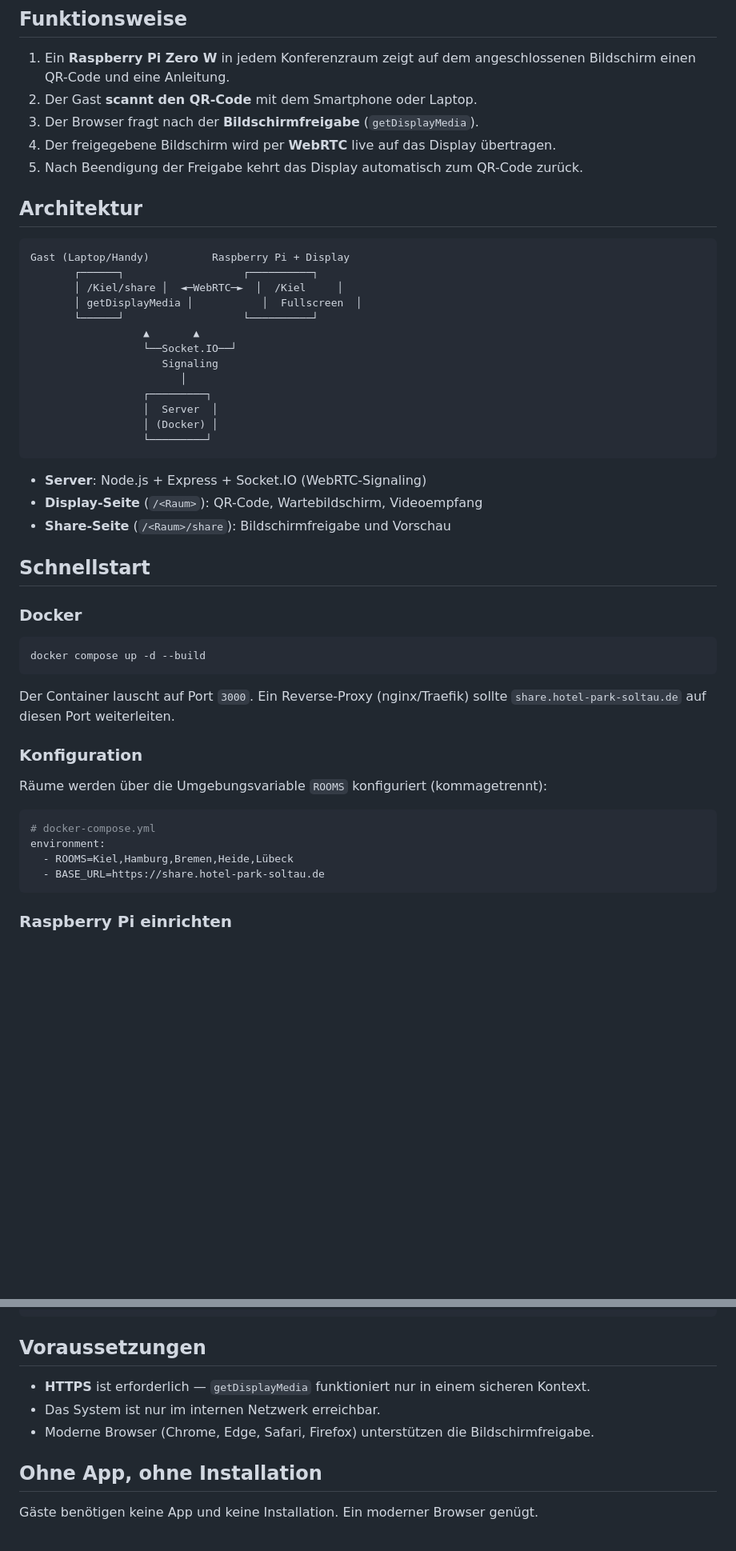
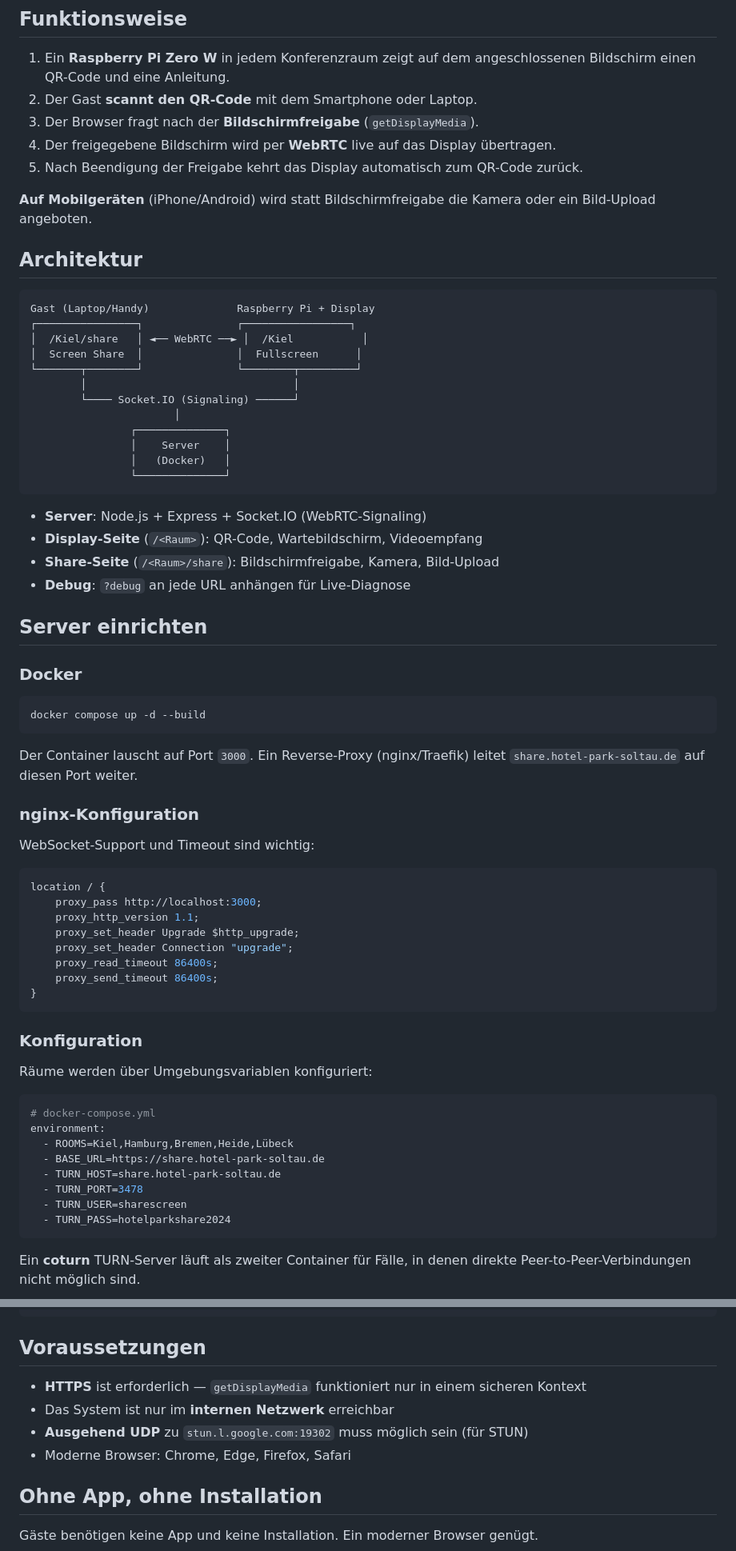
Before and after one commit to nored/HPS-Sharescreen, a Markdown page: README.md, 2 parts joined by grey strips. Shown at 80% size. Rendered like a GitHub page; blank space fills up the shorter version.

````diff
--- a/README.md
+++ b/README.md
@@ -10,29 +10,31 @@ Drahtlose Bildschirmfreigabe für Konferenzräume im Hotel Park Soltau. Gäste s
 4. Der freigegebene Bildschirm wird per **WebRTC** live auf das Display übertragen.
 5. Nach Beendigung der Freigabe kehrt das Display automatisch zum QR-Code zurück.
 
+**Auf Mobilgeräten** (iPhone/Android) wird statt Bildschirmfreigabe die Kamera oder ein Bild-Upload angeboten.
+
 ## Architektur
 
 ```
-Gast (Laptop/Handy)          Raspberry Pi + Display
-       ┌──────┐                   ┌──────────┐
-       │ /Kiel/share │  ◄─WebRTC─►  │  /Kiel     │
-       │ getDisplayMedia │           │  Fullscreen  │
-       └──────┘                   └──────────┘
-                  ▲       ▲
-                  └──Socket.IO──┘
-                     Signaling
-                        │
-                  ┌─────────┐
-                  │  Server  │
-                  │ (Docker) │
-                  └─────────┘
+Gast (Laptop/Handy)              Raspberry Pi + Display
+┌────────────────┐               ┌─────────────────┐
+│  /Kiel/share   │ ◄── WebRTC ──► │  /Kiel           │
+│  Screen Share  │               │  Fullscreen      │
+└───────┬────────┘               └────────┬─────────┘
+        │                                 │
+        └──── Socket.IO (Signaling) ──────┘
+                       │
+                ┌──────────────┐
+                │    Server    │
+                │   (Docker)   │
+                └──────────────┘
 ```
 
 - **Server**: Node.js + Express + Socket.IO (WebRTC-Signaling)
 - **Display-Seite** (`/<Raum>`): QR-Code, Wartebildschirm, Videoempfang
-- **Share-Seite** (`/<Raum>/share`): Bildschirmfreigabe und Vorschau
+- **Share-Seite** (`/<Raum>/share`): Bildschirmfreigabe, Kamera, Bild-Upload
+- **Debug**: `?debug` an jede URL anhängen für Live-Diagnose
 
-## Schnellstart
+## Server einrichten
 
 ### Docker
 
@@ -40,18 +42,37 @@ Gast (Laptop/Handy)          Raspberry Pi + Display
 docker compose up -d --build
 ```
 
-Der Container lauscht auf Port `3000`. Ein Reverse-Proxy (nginx/Traefik) sollte `share.hotel-park-soltau.de` auf diesen Port weiterleiten.
+Der Container lauscht auf Port `3000`. Ein Reverse-Proxy (nginx/Traefik) leitet `share.hotel-park-soltau.de` auf diesen Port weiter.
+
+### nginx-Konfiguration
+
+WebSocket-Support und Timeout sind wichtig:
+
+```nginx
+location / {
+    proxy_pass http://localhost:3000;
+    proxy_http_version 1.1;
+    proxy_set_header Upgrade $http_upgrade;
+    proxy_set_header Connection "upgrade";
+    proxy_read_timeout 86400s;
+    proxy_send_timeout 86400s;
+}
+```
 
 ### Konfiguration
 
-Räume werden über die Umgebungsvariable `ROOMS` konfiguriert (kommagetrennt):
+Räume werden über Umgebungsvariablen konfiguriert:
 
 ```yaml
 # docker-compose.yml
 environment:
   - ROOMS=Kiel,Hamburg,Bremen,Heide,Lübeck
   - BASE_URL=https://share.hotel-park-soltau.de
+  - TURN_HOST=share.hotel-park-soltau.de
+  - TURN_PORT=3478
+  - TURN_USER=sharescreen
+  - TURN_PASS=hotelparkshare2024
 ```
 
-### Raspberry Pi einrichten
+Ein **coturn** TURN-Server läuft als zweiter Container für Fälle, in denen direkte Peer-to-Peer-Verbindungen nicht möglich sind.
 
@@ -79,9 +159,10 @@ Ersetze `Kiel` durch den jeweiligen Raumnamen.
 
 ## Voraussetzungen
 
-- **HTTPS** ist erforderlich — `getDisplayMedia` funktioniert nur in einem sicheren Kontext.
-- Das System ist nur im internen Netzwerk erreichbar.
-- Moderne Browser (Chrome, Edge, Safari, Firefox) unterstützen die Bildschirmfreigabe.
+- **HTTPS** ist erforderlich — `getDisplayMedia` funktioniert nur in einem sicheren Kontext
+- Das System ist nur im **internen Netzwerk** erreichbar
+- **Ausgehend UDP** zu `stun.l.google.com:19302` muss möglich sein (für STUN)
+- Moderne Browser: Chrome, Edge, Firefox, Safari
 
 ## Ohne App, ohne Installation
 
````
Also changed, not shown: other parts of README.md (+69 -10 lines).
